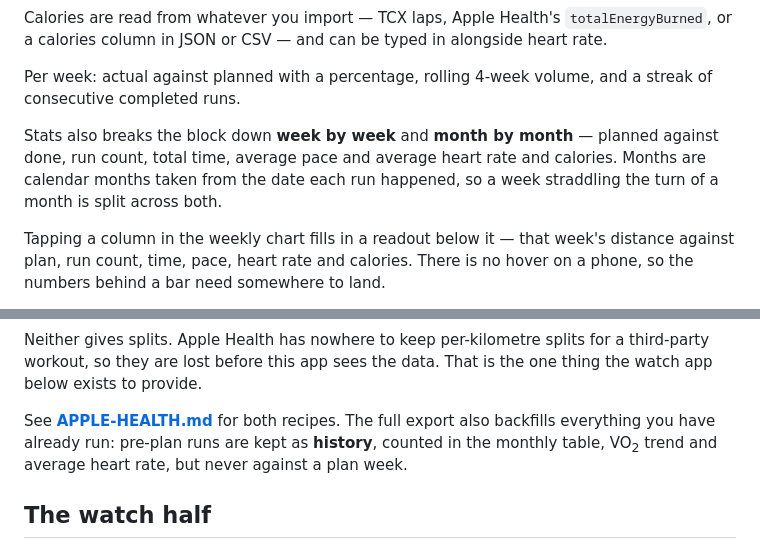
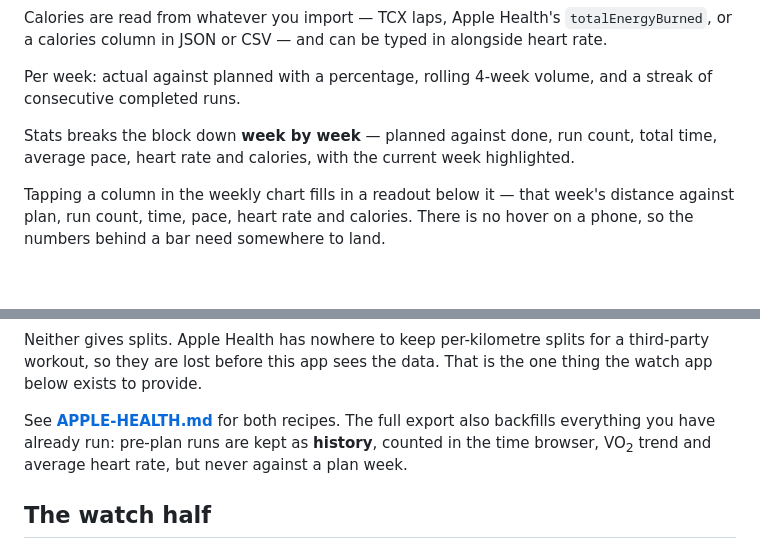
Before and after one commit to BradLeeDogg/Run-Plan-Tracker-Bridge, a Markdown page: README.md, 2 parts joined by grey strips. Rendered like a GitHub page; blank space fills up the shorter version.

Commit message:
Fix README lines describing the removed month-by-month table
Left over from the swap to the time browser: Stats no longer has a flat
monthly table, and history is counted in the browser rather than in it.

```diff
--- a/README.md
+++ b/README.md
@@ -57,10 +57,9 @@ alongside heart rate.
 Per week: actual against planned with a percentage, rolling 4-week volume, and
 a streak of consecutive completed runs.
 
-Stats also breaks the block down **week by week** and **month by month** —
-planned against done, run count, total time, average pace and average heart
-rate and calories. Months are calendar months taken from the date each run
-happened, so a week straddling the turn of a month is split across both.
+Stats breaks the block down **week by week** — planned against done, run count,
+total time, average pace, heart rate and calories, with the current week
+highlighted.
 
 Tapping a column in the weekly chart fills in a readout below it — that week's
 distance against plan, run count, time, pace, heart rate and calories. There is
@@ -141,7 +140,7 @@ the one thing the watch app below exists to provide.
 
 See **[APPLE-HEALTH.md](APPLE-HEALTH.md)** for both recipes. The full export also
 backfills everything you have already run: pre-plan runs are kept as **history**,
-counted in the monthly table, VO<sub>2</sub> trend and average heart rate, but never
+counted in the time browser, VO<sub>2</sub> trend and average heart rate, but never
 against a plan week.
 
 ## The watch half
```
